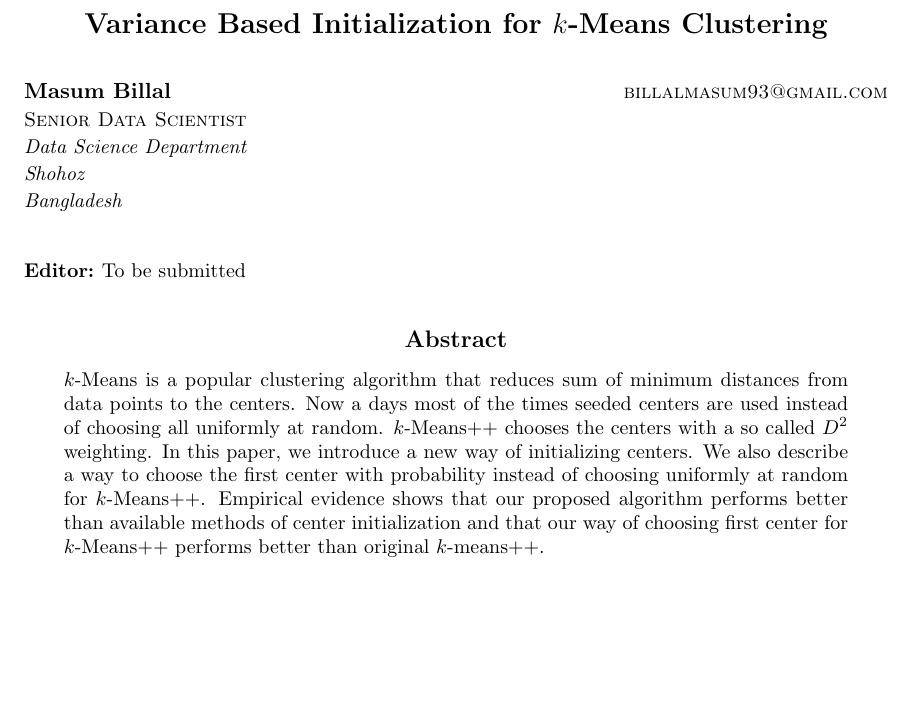
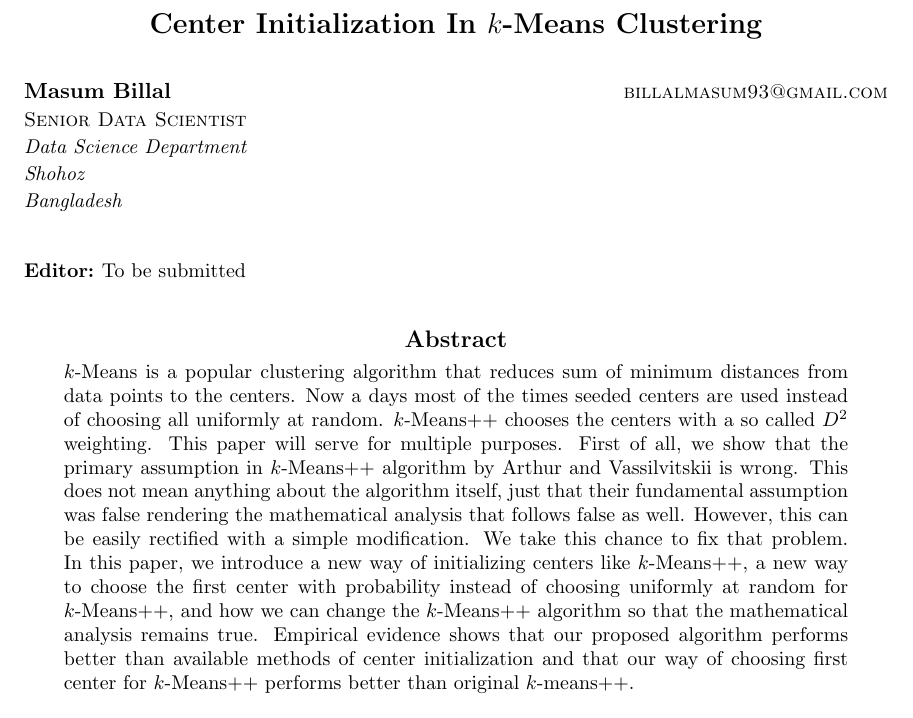
Before and after one commit to proafxin/seeding-kmeans, a LaTeX paper (doc/kmeans_comp_var.tex): part of page 1 of 8, cut so that both start at the same text, the shorter picture padded with empty space. Compiled offline with pdfLaTeX.

Commit message:
fixed abstract

```diff
--- a/doc/kmeans_comp_var.tex
+++ b/doc/kmeans_comp_var.tex
@@ -16,7 +16,7 @@
 \newcommand{\I}{\mathcal{I}}
 \renewcommand{\S}{\mathcal{S}}
 
-\title{Variance Based Initialization for $k$-Means Clustering}
+\title{Center Initialization In $k$-Means Clustering}
 \author{\name Masum Billal \email billalmasum93@gmail.com \\
 	Senior Data Scientist\\
 	\addr Data Science Department\\
@@ -27,7 +27,7 @@
 	\bibliographystyle{plain}
 	\maketitle
 		\begin{abstract}%
-			$k$-Means is a popular clustering algorithm that reduces sum of minimum distances from data points to the centers. Now a days most of the times seeded centers are used instead of choosing all uniformly at random. $k$-Means++ chooses the centers with a so called $D^2$ weighting. In this paper, we introduce a new way of initializing centers. We also describe a way to choose the first center with probability instead of choosing uniformly at random for $k$-Means++. Empirical evidence shows that our proposed algorithm performs better than available methods of center initialization and that our way of choosing first center for $k$-Means++ performs better than original $k$-means++.
+			$k$-Means is a popular clustering algorithm that reduces sum of minimum distances from data points to the centers. Now a days most of the times seeded centers are used instead of choosing all uniformly at random. $k$-Means++ chooses the centers with a so called $D^2$ weighting. This paper will serve for multiple purposes. First of all, we show that the primary assumption in $k$-Means++ algorithm by Arthur and Vassilvitskii is wrong. This does not mean anything about the algorithm itself, just that their fundamental assumption was false rendering the mathematical analysis that follows false as well. However, this can be easily rectified with a simple modification. We take this chance to fix that problem. In this paper, we introduce a new way of initializing centers like $k$-Means++, a new way to choose the first center with probability instead of choosing uniformly at random for $k$-Means++, and how we can change the $k$-Means++ algorithm so that the mathematical analysis remains true. Empirical evidence shows that our proposed algorithm performs better than available methods of center initialization and that our way of choosing first center for $k$-Means++ performs better than original $k$-means++.
 		\end{abstract}
 	\section{Introduction}
 	Widely regarded as the most popular clustering techniques, $k$-Means remains a humble interesting topic in machine learning as well as computational geometry. Roughly the problem is: given a set of points $\X$ in $\mathbb{R}^d$. Find a set of centers $\mathcal{C}$ such that the function \textit{inertia}
```
Also changed, not shown: doc/kmeans_comp_var.pdf.
